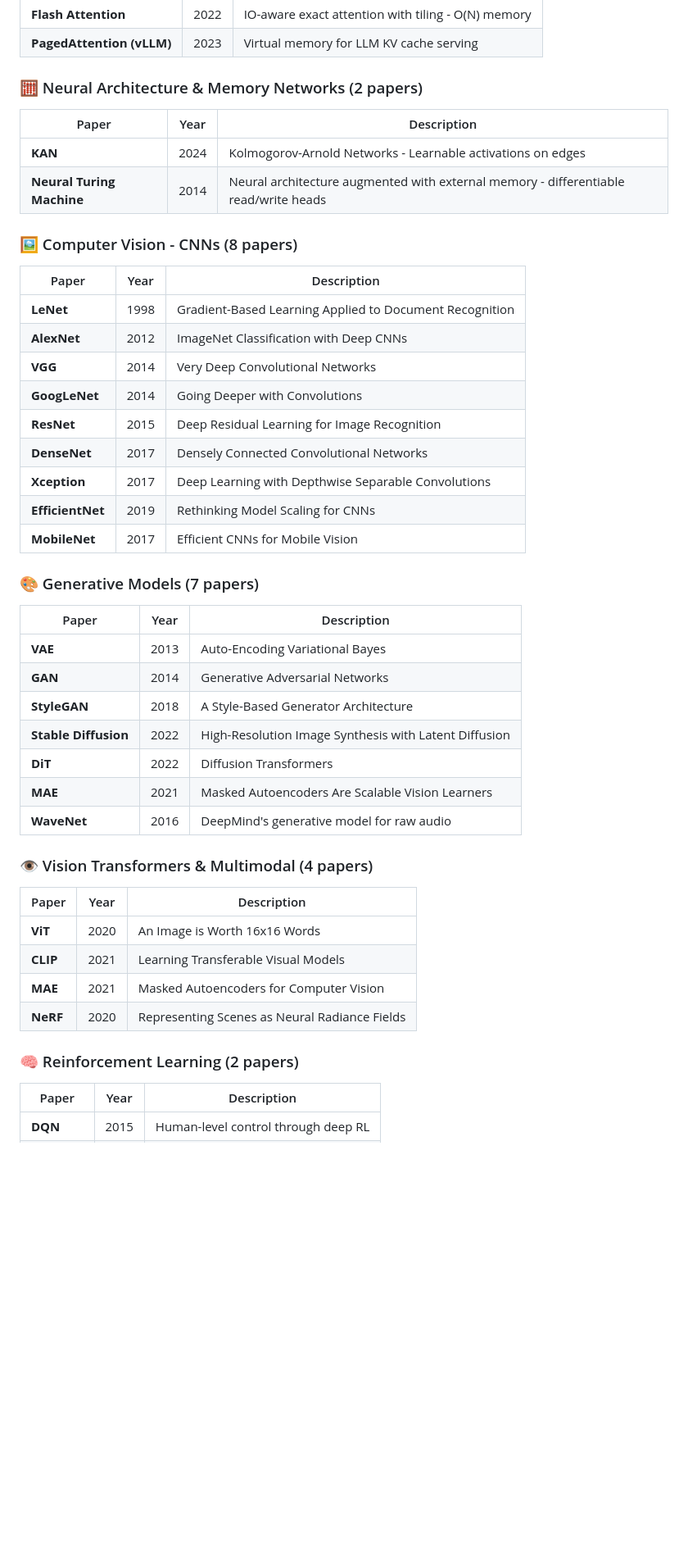
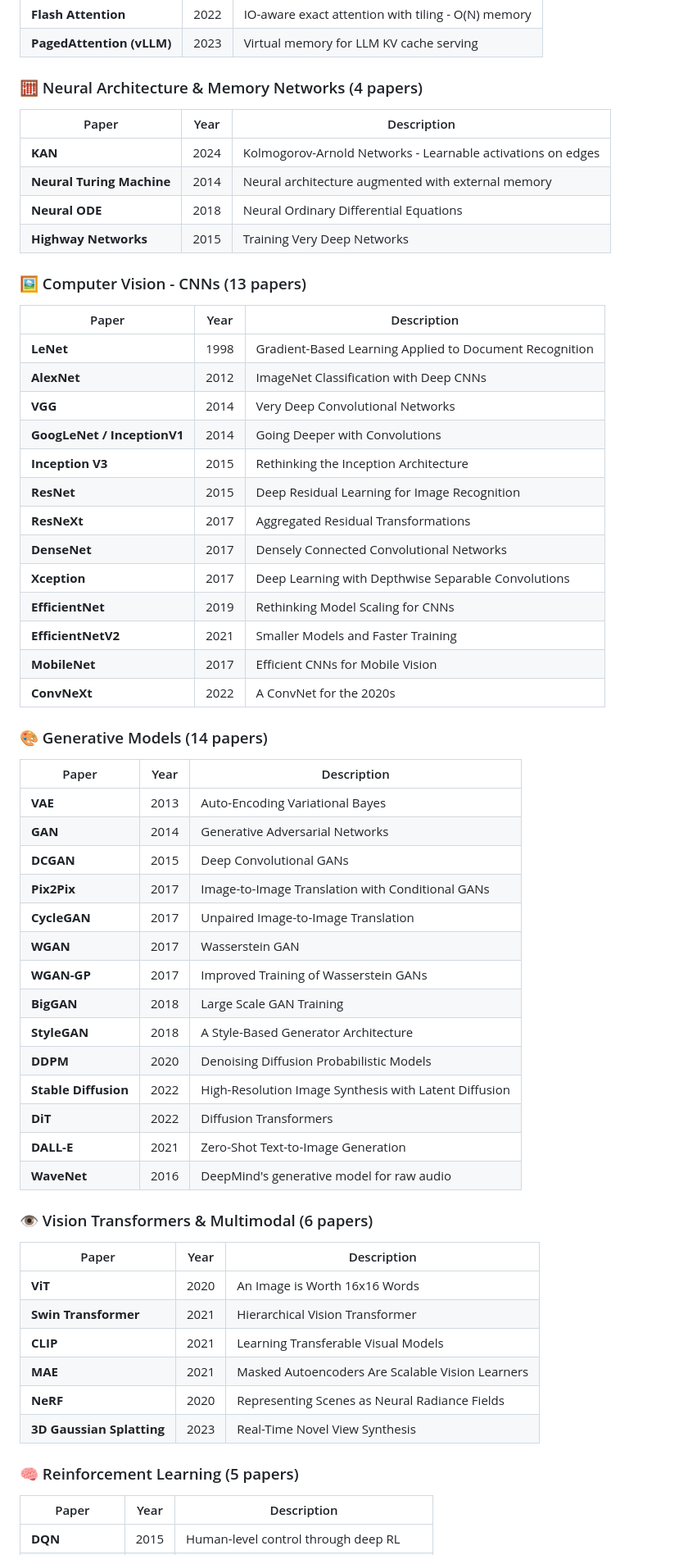
Before and after one commit to Patbby/ai-neural-networks, a Markdown page: README.md, the part around one of its changes. Shown at 82% size. GitHub-like rendering; blank space fills up the shorter version.

```diff
--- a/README.md
+++ b/README.md
@@ -53,45 +55,60 @@
 | **Flash Attention** | 2022 | IO-aware exact attention with tiling - O(N) memory |
 | **PagedAttention (vLLM)** | 2023 | Virtual memory for LLM KV cache serving |
 
-### 🧮 Neural Architecture & Memory Networks (2 papers)
+### 🧮 Neural Architecture & Memory Networks (4 papers)
 | Paper | Year | Description |
 |-------|------|-------------|
 | **KAN** | 2024 | Kolmogorov-Arnold Networks - Learnable activations on edges |
-| **Neural Turing Machine** | 2014 | Neural architecture augmented with external memory - differentiable read/write heads
+| **Neural Turing Machine** | 2014 | Neural architecture augmented with external memory |
+| **Neural ODE** | 2018 | Neural Ordinary Differential Equations |
+| **Highway Networks** | 2015 | Training Very Deep Networks |
 
-### 🖼️ Computer Vision - CNNs (8 papers)
+### 🖼️ Computer Vision - CNNs (13 papers)
 | Paper | Year | Description |
 |-------|------|-------------|
 | **LeNet** | 1998 | Gradient-Based Learning Applied to Document Recognition |
 | **AlexNet** | 2012 | ImageNet Classification with Deep CNNs |
 | **VGG** | 2014 | Very Deep Convolutional Networks |
-| **GoogLeNet** | 2014 | Going Deeper with Convolutions |
+| **GoogLeNet / InceptionV1** | 2014 | Going Deeper with Convolutions |
+| **Inception V3** | 2015 | Rethinking the Inception Architecture |
 | **ResNet** | 2015 | Deep Residual Learning for Image Recognition |
+| **ResNeXt** | 2017 | Aggregated Residual Transformations |
 | **DenseNet** | 2017 | Densely Connected Convolutional Networks |
 | **Xception** | 2017 | Deep Learning with Depthwise Separable Convolutions |
 | **EfficientNet** | 2019 | Rethinking Model Scaling for CNNs |
+| **EfficientNetV2** | 2021 | Smaller Models and Faster Training |
 | **MobileNet** | 2017 | Efficient CNNs for Mobile Vision |
+| **ConvNeXt** | 2022 | A ConvNet for the 2020s |
 
-### 🎨 Generative Models (7 papers)
+### 🎨 Generative Models (14 papers)
 | Paper | Year | Description |
 |-------|------|-------------|
 | **VAE** | 2013 | Auto-Encoding Variational Bayes |
 | **GAN** | 2014 | Generative Adversarial Networks |
+| **DCGAN** | 2015 | Deep Convolutional GANs |
+| **Pix2Pix** | 2017 | Image-to-Image Translation with Conditional GANs |
+| **CycleGAN** | 2017 | Unpaired Image-to-Image Translation |
+| **WGAN** | 2017 | Wasserstein GAN |
+| **WGAN-GP** | 2017 | Improved Training of Wasserstein GANs |
+| **BigGAN** | 2018 | Large Scale GAN Training |
 | **StyleGAN** | 2018 | A Style-Based Generator Architecture |
+| **DDPM** | 2020 | Denoising Diffusion Probabilistic Models |
 | **Stable Diffusion** | 2022 | High-Resolution Image Synthesis with Latent Diffusion |
 | **DiT** | 2022 | Diffusion Transformers |
-| **MAE** | 2021 | Masked Autoencoders Are Scalable Vision Learners |
+| **DALL-E** | 2021 | Zero-Shot Text-to-Image Generation |
 | **WaveNet** | 2016 | DeepMind's generative model for raw audio |
 
-### 👁️ Vision Transformers & Multimodal (4 papers)
+### 👁️ Vision Transformers & Multimodal (6 papers)
 | Paper | Year | Description |
 |-------|------|-------------|
 | **ViT** | 2020 | An Image is Worth 16x16 Words |
+| **Swin Transformer** | 2021 | Hierarchical Vision Transformer |
 | **CLIP** | 2021 | Learning Transferable Visual Models |
-| **MAE** | 2021 | Masked Autoencoders for Computer Vision |
+| **MAE** | 2021 | Masked Autoencoders Are Scalable Vision Learners |
 | **NeRF** | 2020 | Representing Scenes as Neural Radiance Fields |
+| **3D Gaussian Splatting** | 2023 | Real-Time Novel View Synthesis |
 
-### 🧠 Reinforcement Learning (2 papers)
+### 🧠 Reinforcement Learning (5 papers)
 | Paper | Year | Description |
 |-------|------|-------------|
 | **DQN** | 2015 | Human-level control through deep RL |
```
Also changed, not shown: other parts of README.md (+61 -13 lines).
